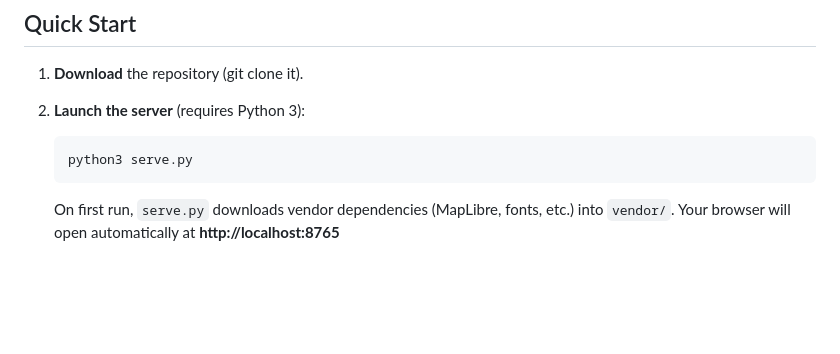
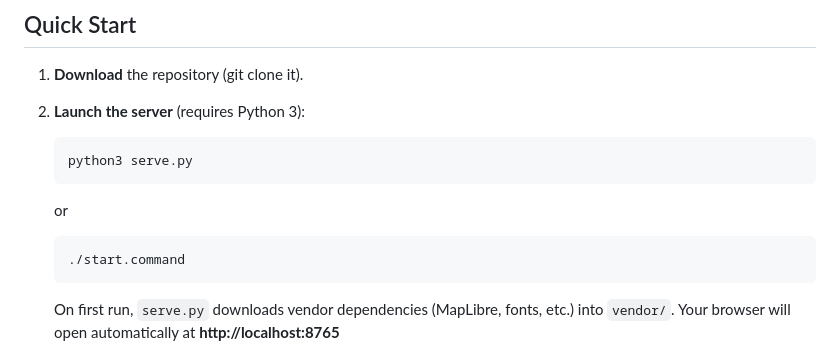
Before and after one commit to hothsys/matrix-app, a Markdown page: README.md, the part around the change. Rendered like a GitHub page; blank space fills up the shorter version.

````diff
--- a/README.md
+++ b/README.md
@@ -9,6 +9,10 @@ A local-first travel photo mapping app — runs entirely in your browser, no acc
 2. **Launch the server** (requires Python 3):
    ```bash
    python3 serve.py
+   ```
+   or
+   ```bash
+   ./start.command
    ```
    On first run, `serve.py` downloads vendor dependencies (MapLibre, fonts, etc.) into `vendor/`.
    Your browser will open automatically at **http://localhost:8765**
````
